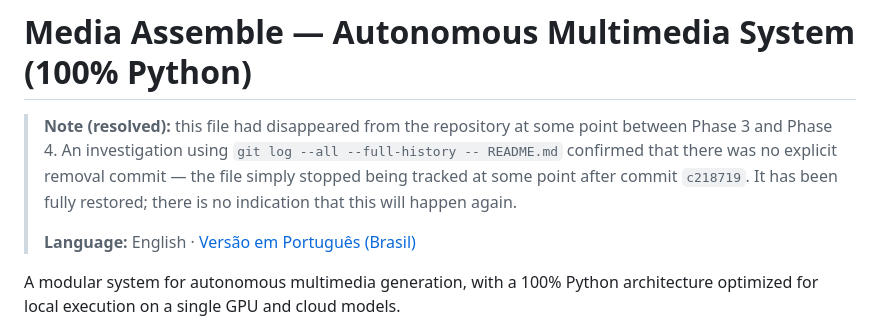
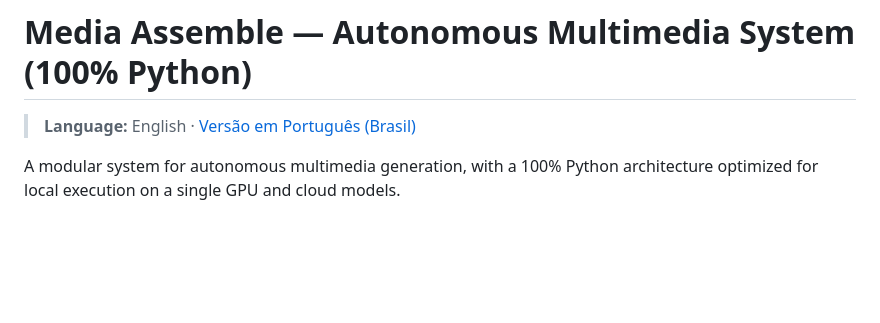
Before and after one commit to bernardoadca18/media-assemble, a Markdown page: README.md, the part around the change. GitHub-like rendering; blank space fills up the shorter version.

```diff
--- a/README.md
+++ b/README.md
@@ -1,12 +1,5 @@
 # Media Assemble — Autonomous Multimedia System (100% Python)
 
-> **Note (resolved):** this file had disappeared from the repository at
-> some point between Phase 3 and Phase 4. An investigation using `git log --all
-> --full-history -- README.md` confirmed that there was no explicit removal
-> commit — the file simply stopped being tracked at some point after commit
-> `c218719`. It has been fully restored; there is no indication that this will
-> happen again.
->
 > **Language:** English · [Versão em Português (Brasil)](README.pt-br.md)
 
 A modular system for autonomous multimedia generation, with a 100% Python architecture
```
